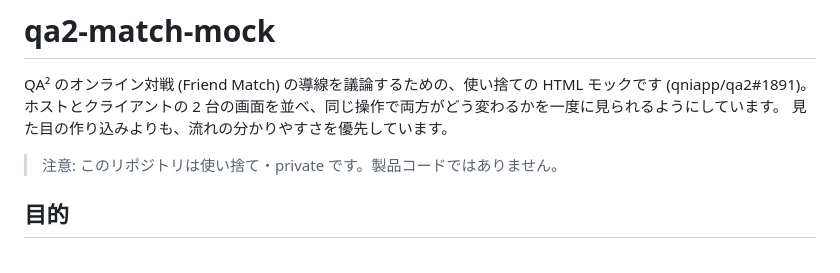
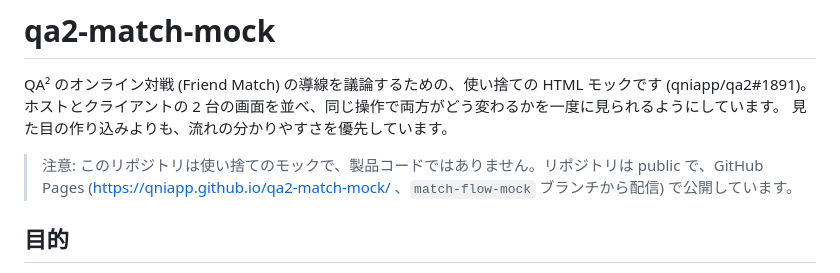
Before and after one commit to qniapp/qa2-match-mock, a Markdown page: README.md, the part around the change. Rendered like a GitHub page.

Commit message:
Update README intro: repository is public and published on GitHub Pages

```diff
--- a/README.md
+++ b/README.md
@@ -4,7 +4,7 @@ QA² のオンライン対戦 (Friend Match) の導線を議論するための
 ホストとクライアントの 2 台の画面を並べ、同じ操作で両方がどう変わるかを一度に見られるようにしています。
 見た目の作り込みよりも、流れの分かりやすさを優先しています。
 
-> 注意: このリポジトリは使い捨て・private です。製品コードではありません。
+> 注意: このリポジトリは使い捨てのモックで、製品コードではありません。リポジトリは public で、GitHub Pages (https://qniapp.github.io/qa2-match-mock/ 、`match-flow-mock` ブランチから配信) で公開しています。
 
 ## 目的
 
```
